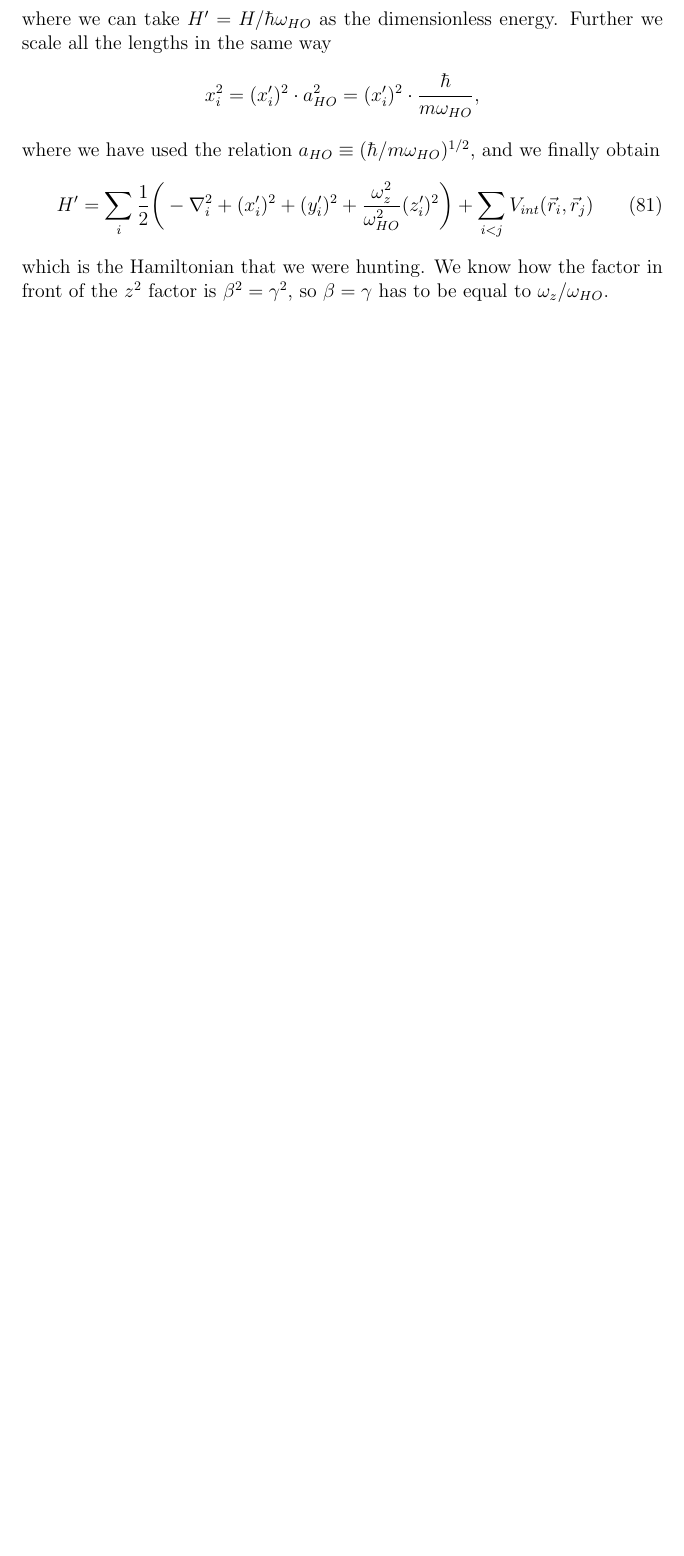
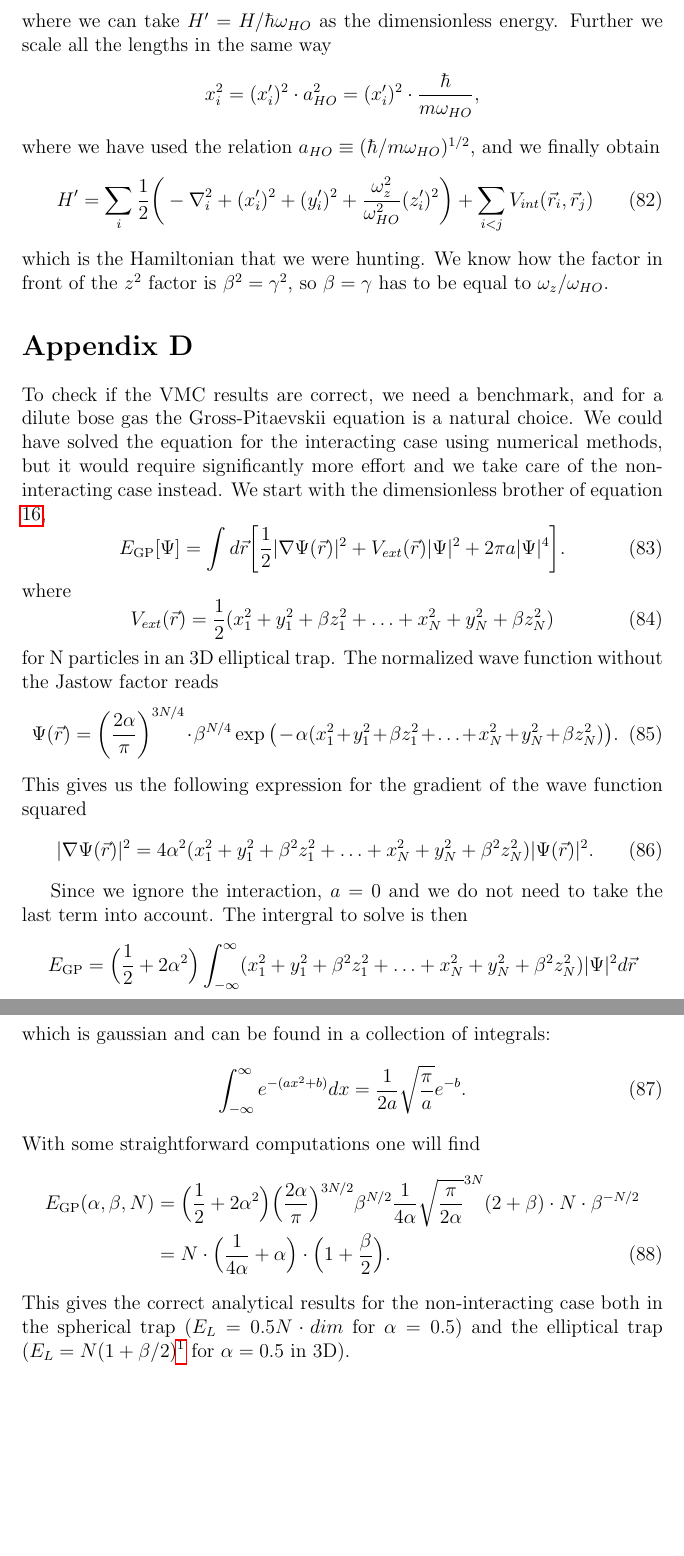
Before and after one commit to evenmn/FYS4411, a LaTeX paper (Project 1/Project1.tex): part of page 34 of 34 before the commit and two parts of pages 34 and 35 of 35 after it, the two joined at a grey line, cut so that both start at the same text, the shorter picture padded with empty space. Compiled offline with pdfLaTeX.

Commit message:
Added Appendix D and did GD for 100 interacting particles

```diff
--- a/Project 1/Project1.tex
+++ b/Project 1/Project1.tex
@@ -995,4 +1006,37 @@ H'=\sum_i\frac{1}{2}\bigg(-\nabla_i^2+(x_i')^2+(y_i')^2+\frac{\omega_z^2}{\omega
 \end{equation}
 which is the Hamiltonian that we were hunting. We know how the factor in front of the $z^2$ factor is $\beta^2 = \gamma^2$, so $\beta = \gamma$ has to be equal to $\omega_z/\omega_{HO}$.
 
+\section*{Appendix D} \label{sec:appendix_d}
+To check if the VMC results are correct, we need a benchmark, and for a dilute bose gas the Gross-Pitaevskii equation is a natural choice. We could have solved the equation for the interacting case using numerical methods, but it would require significantly more effort and we take care of the non-interacting case instead. We start with the dimensionless brother of equation \ref{eq:GP_integral},
+\begin{equation}
+E_{\text{GP}}[\Psi]=\int d\vec{r}\bigg[\frac{1}{2}|\nabla\Psi(\vec{r})|^2+V_{ext}(\vec{r})|\Psi|^2+2\pi a|\Psi|^4\bigg].
+\end{equation}
+where
+\begin{equation}
+V_{ext}(\vec{r})=\frac{1}{2}(x_1^2+y_1^2+\beta z_1^2 + \hdots + x_N^2+y_N^2+\beta z_N^2)
+\end{equation}
+for N particles in an 3D elliptical trap. The normalized wave function without the Jastow factor reads
+\begin{equation}
+\Psi(\vec{r})=\bigg(\frac{2\alpha}{\pi}\bigg)^{3N/4}\cdot\beta^{N/4}\exp\big(-\alpha(x_1^2+y_1^2+\beta z_1^2 + \hdots + x_N^2+y_N^2+\beta z_N^2)\big).
+\end{equation}
+This gives us the following expression for the gradient of the wave function squared
+\begin{equation}
+|\nabla\Psi(\vec{r})|^2=4\alpha^2(x_1^2+y_1^2+\beta^2 z_1^2 + \hdots + x_N^2+y_N^2+\beta^2 z_N^2)|\Psi(\vec{r})|^2.
+\end{equation}
+
+Since we ignore the interaction, $a=0$ and we do not need to take the last term into account. The intergral to solve is then
+\begin{equation*}
+E_{\text{GP}}=\Big(\frac{1}{2}+2\alpha^2\Big)\int_{-\infty}^{\infty}(x_1^2+y_1^2+\beta^2 z_1^2 + \hdots + x_N^2+y_N^2+\beta^2 z_N^2)|\Psi|^2d\vec{r}
+\end{equation*}
+which is gaussian and can be found in a collection of integrals:
+\begin{equation}
+\int_{-\infty}^{\infty}e^{-(ax^2+b)}dx=\frac{1}{2a}\sqrt{\frac{\pi}{a}}e^{-b}.
+\end{equation}
+With some straightforward computations one will find
+\begin{align}
+E_{\text{GP}}(\alpha,\beta,N)&=\Big(\frac{1}{2}+2\alpha^2\Big)\Big(\frac{2\alpha}{\pi}\Big)^{3N/2}\beta^{N/2}\frac{1}{4\alpha}\sqrt{\frac{\pi}{2\alpha}}^{3N}(2+\beta)\cdot N\cdot \beta^{-N/2}\notag\\
+&=N\cdot\Big(\frac{1}{4\alpha}+\alpha\Big)\cdot\Big(1+\frac{\beta}{2}\Big).
+\end{align}
+This gives the correct analytical results for the non-interacting case both in the spherical trap ($E_L=0.5N\cdot dim$ for $\alpha=0.5$) and the elliptical trap ($E_L=N(1+\beta/2)$\footnote{We start from the exact energy formula for a harmonic oscillator, $E_n=\hbar\omega(n+1/2)$, and study how the ground state energy changes if the z-component has different frequency $\omega_z$ from the other components, $E_0=\hbar(\omega_{ho}+\omega{z}/2)$. If we then scale with respect to $\hbar\omega_z$ as done before, we get $E'=1+\beta/2$ for one particle. For our particular project, we have $\beta=\sqrt{8}$, and get an ground state energy $1+\sqrt{2}$ per particle.} for $\alpha=0.5$ in 3D).
+
 \end{document}
```
Also changed, not shown: Project 1/Project1.pdf, Project 1/images/energy.png, Project 1/Project1.tex (43 more changed lines), 3 other files.
